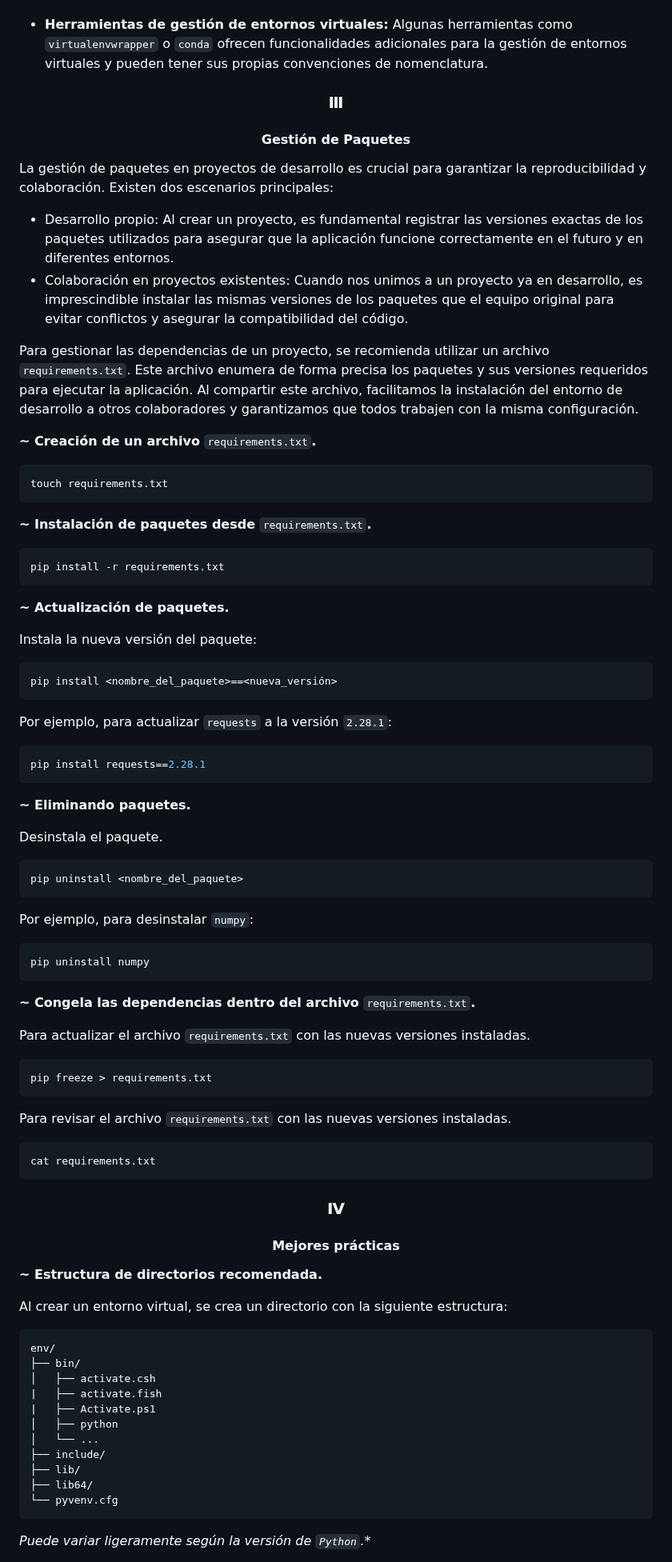
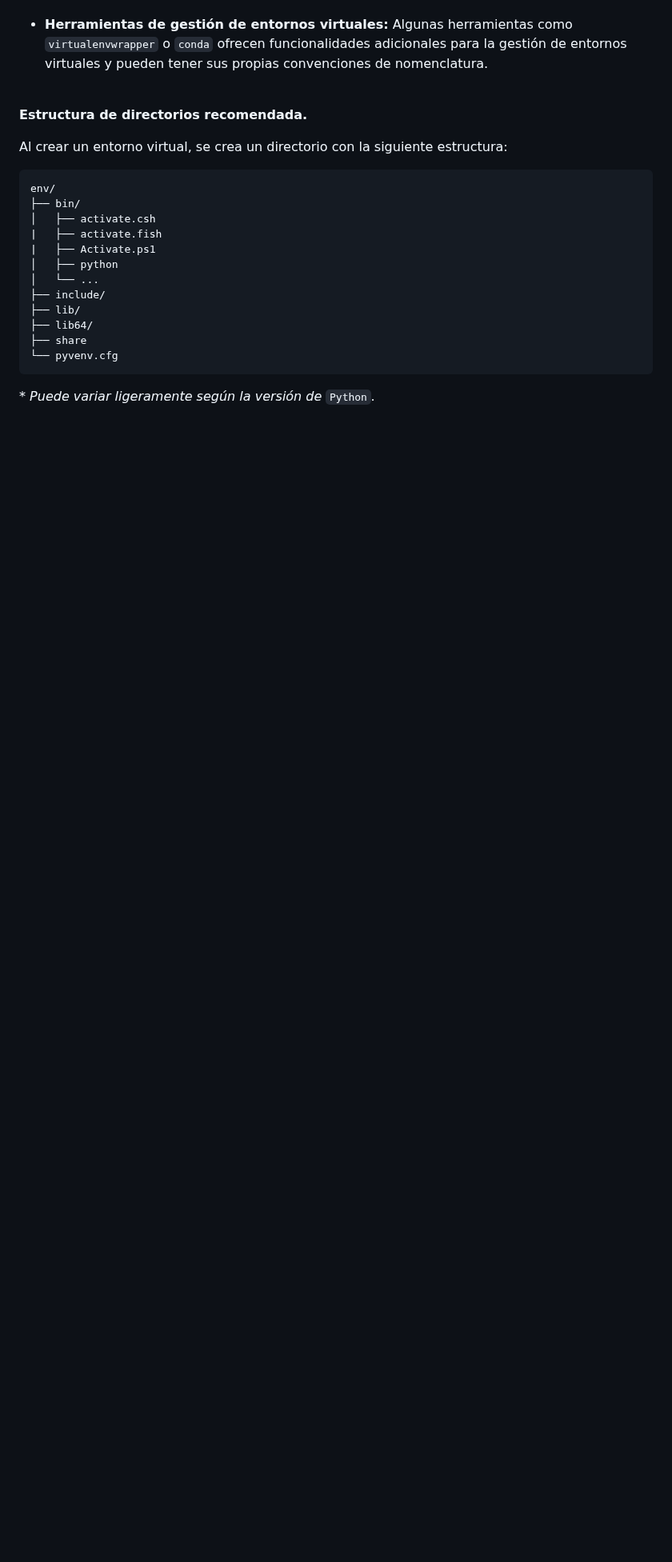
Before and after one commit to erwindevdesign/environment, a Markdown page: README.md, the part around one of its changes. Shown at 80% size. GitHub-like rendering; blank space fills up the shorter version.

```diff
--- a/README.md
+++ b/README.md
@@ -297,81 +439,10 @@ La elección del nombre para tu entorno virtual es en gran medida una cuestión
 
-<div align="center">
-  <h3 style="font-weight: bolder;">Ⅲ</h3>
-  <h4 style="font-weight: bolder;">Gestión de Paquetes</h4>
-</div>
-<!--
-Para la gestión de paquetes existen dos escenarios, el primero donde el desarrollo del proyecto es propio y requerimos respaldar las versiones exactas con las que funciona una aplicación, el segundo donde colaboramos en un proyecto ya existente del cual requerimos instalar las versiones exactas que refiere el creador para hacer uso de su codigo.
-En la colaboración de código, es indispensable proporcionar la versión exacta de las dependencias que requiere nuestro software para su funcionamiento. Para ello, respaldaremos y/o instalaremos dichas dependencias en un archivo `requirements.txt`, el cual detallara las versiones adecuadas para el funsionamiento de la aplicación.
- -->
+<br>
 
-La gestión de paquetes en proyectos de desarrollo es crucial para garantizar la reproducibilidad y colaboración. Existen dos escenarios principales:
-
-* Desarrollo propio: Al crear un proyecto, es fundamental registrar las versiones exactas de los paquetes utilizados para asegurar que la aplicación funcione correctamente en el futuro y en diferentes entornos.
-* Colaboración en proyectos existentes: Cuando nos unimos a un proyecto ya en desarrollo, es imprescindible instalar las mismas versiones de los paquetes que el equipo original para evitar conflictos y asegurar la compatibilidad del código.
-
-Para gestionar las dependencias de un proyecto, se recomienda utilizar un archivo `requirements.txt`. Este archivo enumera de forma precisa los paquetes y sus versiones requeridos para ejecutar la aplicación. Al compartir este archivo, facilitamos la instalación del entorno de desarrollo a otros colaboradores y garantizamos que todos trabajen con la misma configuración.
-
-<a name="new-file"></a>
-**~ Creación de un archivo** `requirements.txt`**.**
-~~~
-touch requirements.txt
-~~~
-
-<a name="packages-from-file"></a>
-**~  Instalación de paquetes desde** `requirements.txt`**.**
-~~~sh
-pip install -r requirements.txt
-~~~
-
-<a name="updating-removing"></a>
-**~ Actualización de paquetes.**
-
-Instala la nueva versión del paquete:
-~~~sh
-pip install <nombre_del_paquete>==<nueva_versión>
-~~~
-Por ejemplo, para actualizar `requests` a la versión `2.28.1`:
-~~~sh
-pip install requests==2.28.1
-~~~
-
-<a name="remove-dependencies"></a>
-**~ Eliminando paquetes.**
-
-Desinstala el paquete.
-~~~sh
-pip uninstall <nombre_del_paquete>
-~~~
-Por ejemplo, para desinstalar `numpy`:
-~~~sh
-pip uninstall numpy
-~~~
-
-<a name="freezes-dependencies"></a>
-**~ Congela las dependencias dentro del archivo** `requirements.txt`**.**
-
-Para actualizar el archivo `requirements.txt` con las nuevas versiones instaladas.
-~~~sh
-pip freeze > requirements.txt
-~~~
-
-Para revisar el archivo `requirements.txt` con las nuevas versiones instaladas.
-
-~~~sh
-cat requirements.txt
-~~~
-
-<a name="best-practices"></a>
-<div align="center">
-  <h3 style="font-weight: bolder;">Ⅳ</h3>
-  <h4 style="font-weight: bolder;">Mejores prácticas</h4>
-</div>
-
-<a name="recommended-structure"></a>
-**~ Estructura de directorios recomendada.**
+**Estructura de directorios recomendada.**
 
 Al crear un entorno virtual, se crea un directorio con la siguiente estructura:
-~~~mk
+~~~sh
 env/
 ├── bin/
 │   ├── activate.csh
@@ -382,8 +453,9 @@ env/
 ├── include/
 ├── lib/
 ├── lib64/
+├── share
 └── pyvenv.cfg
 ~~~
-*Puede variar ligeramente según la versión de `Python`.**
+*\* Puede variar ligeramente según la versión de* `Python`.
 
 <a name="gitignore-file"></a>
```
Also changed, not shown: other parts of README.md (+269 -149 lines).
